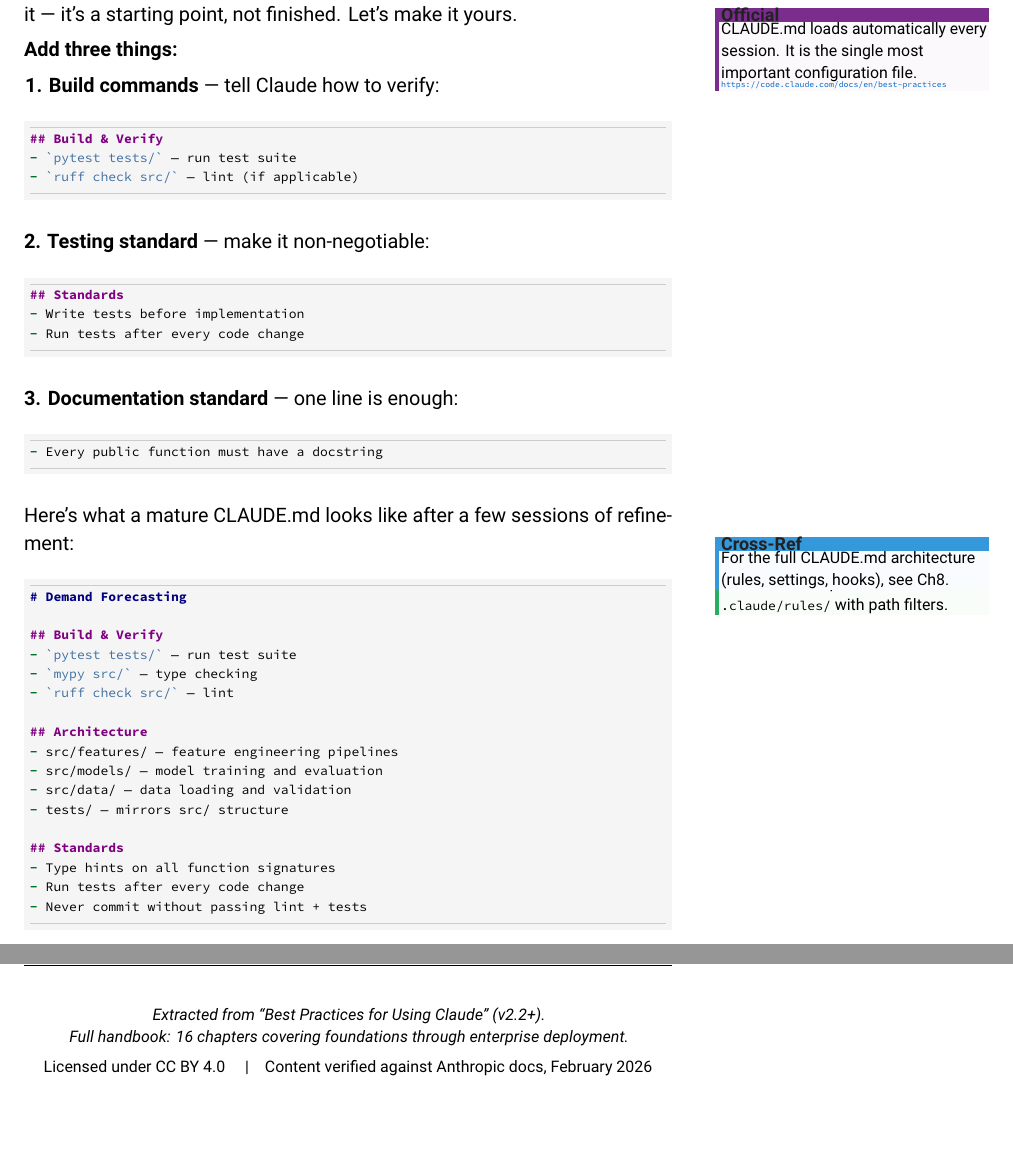
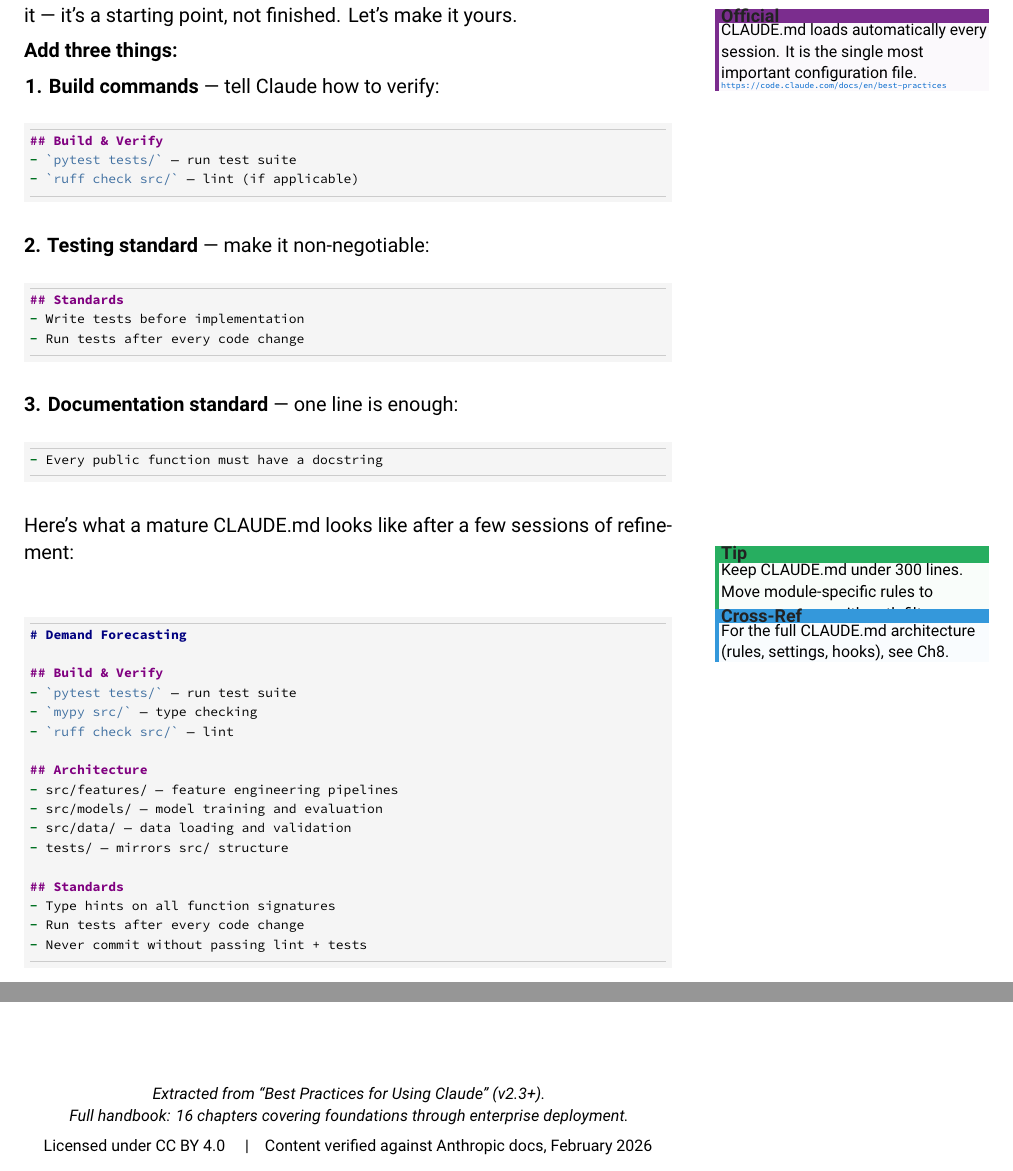
Before and after one commit to brandonmbehring-dev/claude-best-practices, a LaTeX document (quickstart_guide.tex): two parts of pages 5 and 8 of 8, joined at a grey line, cut so that both start at the same text, the shorter picture padded with empty space. Compiled offline with LuaLaTeX.

Commit message:
fix: Quickstart margin note spacing and footer version
- Separate Tip/Cross-Ref collision on page 5 (moved Cross-Ref after body text)
- Add \smallskip spacers for 3 minor margin note stacking zones
- Footer version: v2.2+ → v2.3+

Generated with Claude Code

Co-Authored-By: Claude <noreply@anthropic.com>

```diff
--- a/quickstart_guide.tex
+++ b/quickstart_guide.tex
@@ -349,9 +351,9 @@ Claude generates a starter CLAUDE.md from your project structure. Review it ---
 
 \margintip{Keep CLAUDE.md under 300 lines. Move module-specific rules to \code{.claude/rules/} with path filters.}
 
+Here's what a mature CLAUDE.md looks like after a few sessions of refinement:
+
 \marginnote[Cross-Ref]{For the full CLAUDE.md architecture (rules, settings, hooks), see Ch8.}
-
-Here's what a mature CLAUDE.md looks like after a few sessions of refinement:
 
 \begin{minted}{markdown}
 # Demand Forecasting
@@ -517,7 +520,7 @@ Everything you practiced today --- specification, verification, collaboration de
 
 \begin{center}
 \footnotesize
-\textit{Extracted from ``Best Practices for Using Claude'' (v2.2+).}\\
+\textit{Extracted from ``Best Practices for Using Claude'' (v2.3+).}\\
 \textit{Full handbook: 16 chapters covering foundations through enterprise deployment.}\\[4pt]
 Licensed under CC~BY~4.0 \quad|\quad Content verified against Anthropic docs, February 2026
 \end{center}
```
Also changed, not shown: quickstart_guide.tex (3 more changed lines).
